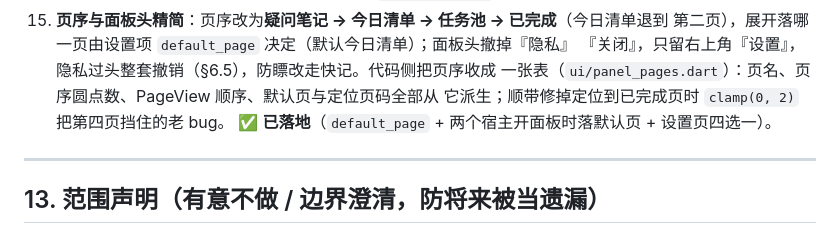
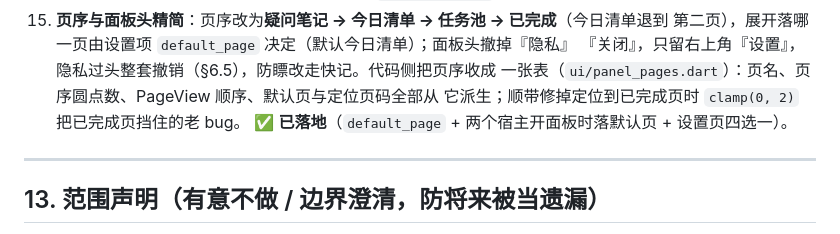
Before and after one commit to lumen-one/gtd_todo, a Markdown page: docs/ui-interaction.md, the part around the change. GitHub-like rendering.

Commit message:
docs: §12 第 15 条措辞对齐——不再用"第四页"指代已完成页
页序改完之后全文只认页名，这句是漏网的一处。

```diff
--- a/docs/ui-interaction.md
+++ b/docs/ui-interaction.md
@@ -852,7 +852,7 @@ nextReminderAt = addWorkMinutes(now, interval)      # 提醒锚点，自动落
     第二页），展开落哪一页由设置项 `default_page` 决定（默认今日清单）；面板头撤掉『隐私』
     『关闭』，只留右上角『设置』，隐私过头整套撤销（§6.5），防瞟改走快记。代码侧把页序收成
     一张表（`ui/panel_pages.dart`）：页名、页序圆点数、PageView 顺序、默认页与定位页码全部从
-    它派生；顺带修掉定位到已完成页时 `clamp(0, 2)` 把第四页挡住的老 bug。
+    它派生；顺带修掉定位到已完成页时 `clamp(0, 2)` 把已完成页挡住的老 bug。
     ✅ **已落地**（`default_page` + 两个宿主开面板时落默认页 + 设置页四选一）。
 
 ---
```
